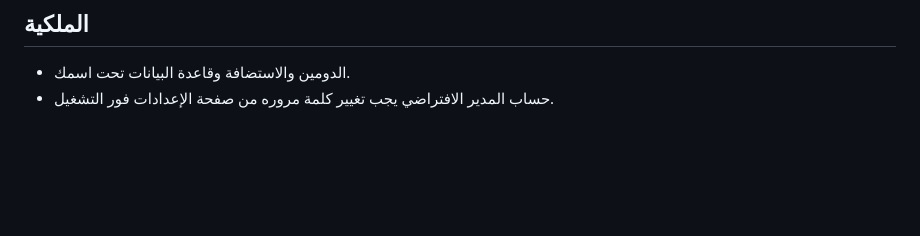
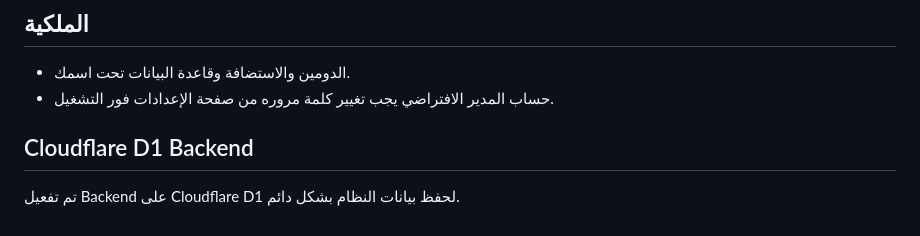
Before and after one commit to AbuNizar963/Hadir, a Markdown page: README.md, the part around the change. Rendered like a GitHub page; blank space fills up the shorter version.

```diff
--- a/README.md
+++ b/README.md
@@ -75,3 +75,7 @@ npm run dev
 
 - الدومين والاستضافة وقاعدة البيانات تحت اسمك.
 - حساب المدير الافتراضي يجب تغيير كلمة مروره من صفحة الإعدادات فور التشغيل.
+
+## Cloudflare D1 Backend
+
+تم تفعيل Backend على Cloudflare D1 لحفظ بيانات النظام بشكل دائم.
```
